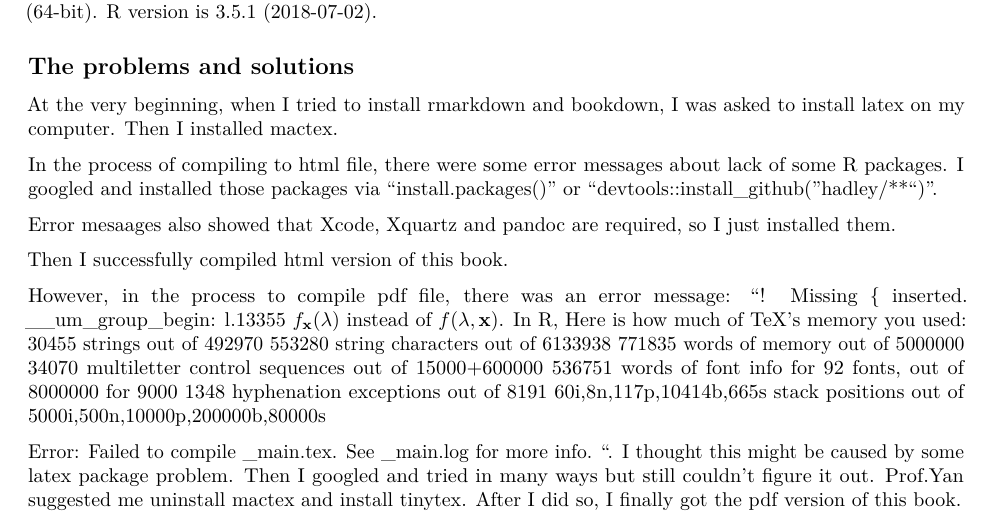
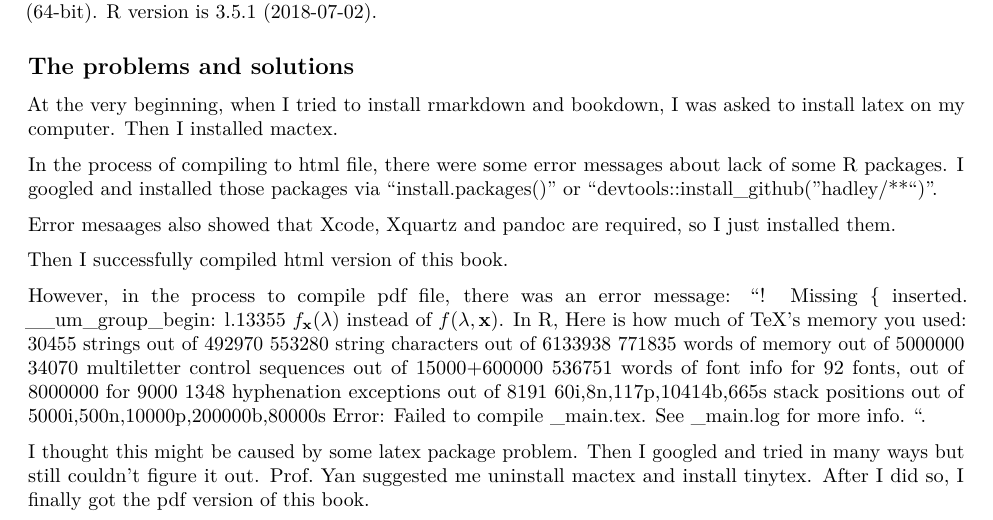
Before and after one commit to stat5361-2018f/comptools-qiq15001, an R Markdown document (README.Rmd): part of the page, cut so that both start at the same text. Rendered offline with R 4.5, knitr and Pandoc, then LaTeX, with nearby package versions.

Commit message:
space and format

```diff
--- a/README.Rmd
+++ b/README.Rmd
@@ -37,6 +37,7 @@ Here is how much of TeX's memory you used:
  536751 words of font info for 92 fonts, out of 8000000 for 9000
  1348 hyphenation exceptions out of 8191
  60i,8n,117p,10414b,665s stack positions out of 5000i,500n,10000p,200000b,80000s
+Error: Failed to compile _main.tex. See _main.log for more info.
+".
 
-Error: Failed to compile _main.tex. See _main.log for more info.
-". I thought this might be caused by some latex package problem. Then I googled and tried in many ways but still couldn't figure it out. Prof.Yan suggested me uninstall mactex and install tinytex. After I did so, I finally got the pdf version of this book.
+I thought this might be caused by some latex package problem. Then I googled and tried in many ways but still couldn't figure it out. Prof. Yan suggested me uninstall mactex and install tinytex. After I did so, I finally got the pdf version of this book.
```
